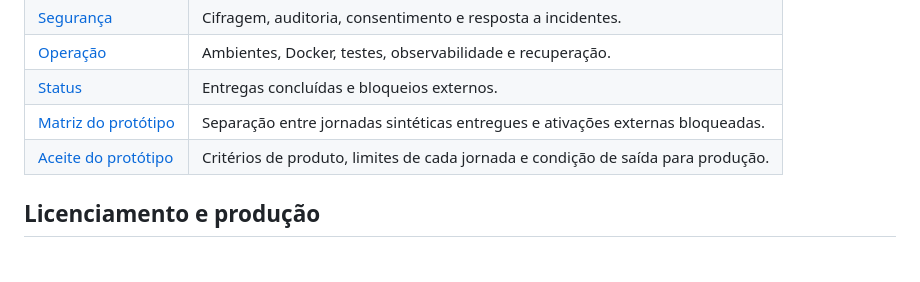
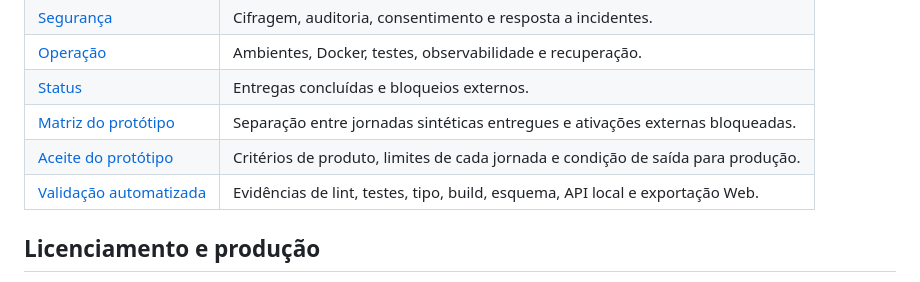
Before and after one commit to MacedoSousa/MediSync, a Markdown page: platform/README.md, the part around the change. GitHub-like rendering.

Commit message:
docs: registrar validação automatizada final do protótipo

```diff
--- a/platform/README.md
+++ b/platform/README.md
@@ -57,6 +57,7 @@ Nunca reutilize a chave de desenvolvimento em produção. Consulte [`docker/READ
 | [Status](docs/IMPLEMENTATION_STATUS.md) | Entregas concluídas e bloqueios externos. |
 | [Matriz do protótipo](docs/PROTOTYPE_EXECUTION_MATRIX.md) | Separação entre jornadas sintéticas entregues e ativações externas bloqueadas. |
 | [Aceite do protótipo](docs/PROTOTYPE_ACCEPTANCE.md) | Critérios de produto, limites de cada jornada e condição de saída para produção. |
+| [Validação automatizada](docs/VALIDATION_REPORT.md) | Evidências de lint, testes, tipo, build, esquema, API local e exportação Web. |
 
 ## Licenciamento e produção
 
```
Also changed, not shown: platform/docs/VALIDATION_REPORT.md (added, +27 -0 lines), platform/todo.md (+3 -0 lines).
